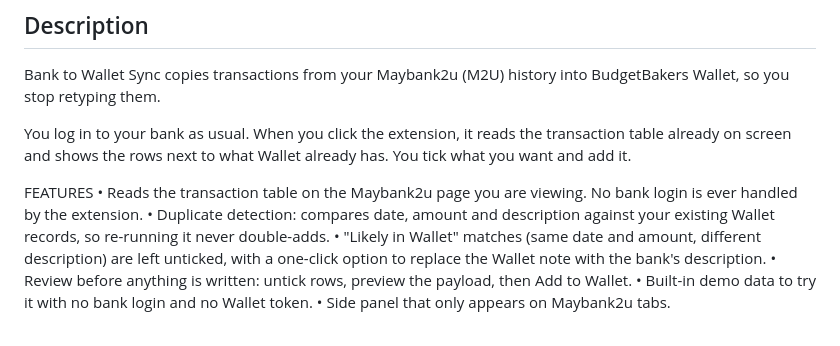
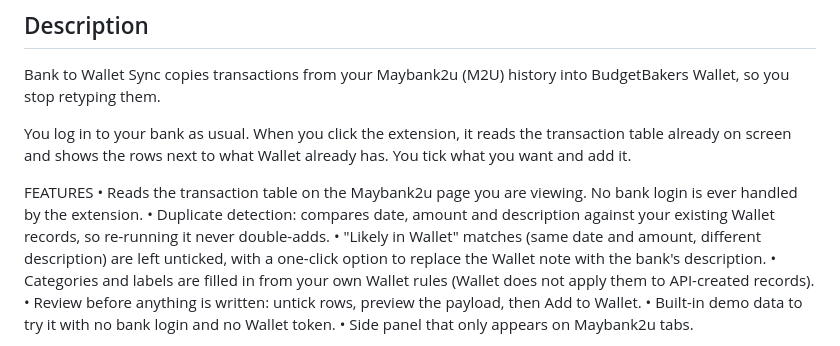
Before and after one commit to Atsukio/bank-to-wallet-sync, a Markdown page: store/LISTING.md, the part around the change. GitHub-like rendering.

```diff
--- a/store/LISTING.md
+++ b/store/LISTING.md
@@ -23,6 +23,7 @@ FEATURES
 • Reads the transaction table on the Maybank2u page you are viewing. No bank login is ever handled by the extension.
 • Duplicate detection: compares date, amount and description against your existing Wallet records, so re-running it never double-adds.
 • "Likely in Wallet" matches (same date and amount, different description) are left unticked, with a one-click option to replace the Wallet note with the bank's description.
+• Categories and labels are filled in from your own Wallet rules (Wallet does not apply them to API-created records).
 • Review before anything is written: untick rows, preview the payload, then Add to Wallet.
 • Built-in demo data to try it with no bank login and no Wallet token.
 • Side panel that only appears on Maybank2u tabs.
```
Also changed, not shown: AGENTS.md (added, +61 -0 lines), README.md (+3 -3 lines), store/promo-small-440x280.png, store/screenshot-1-review.png, store/screenshot-2-duplicates.png, store/screenshot-3-settings.png, 12 other files.
